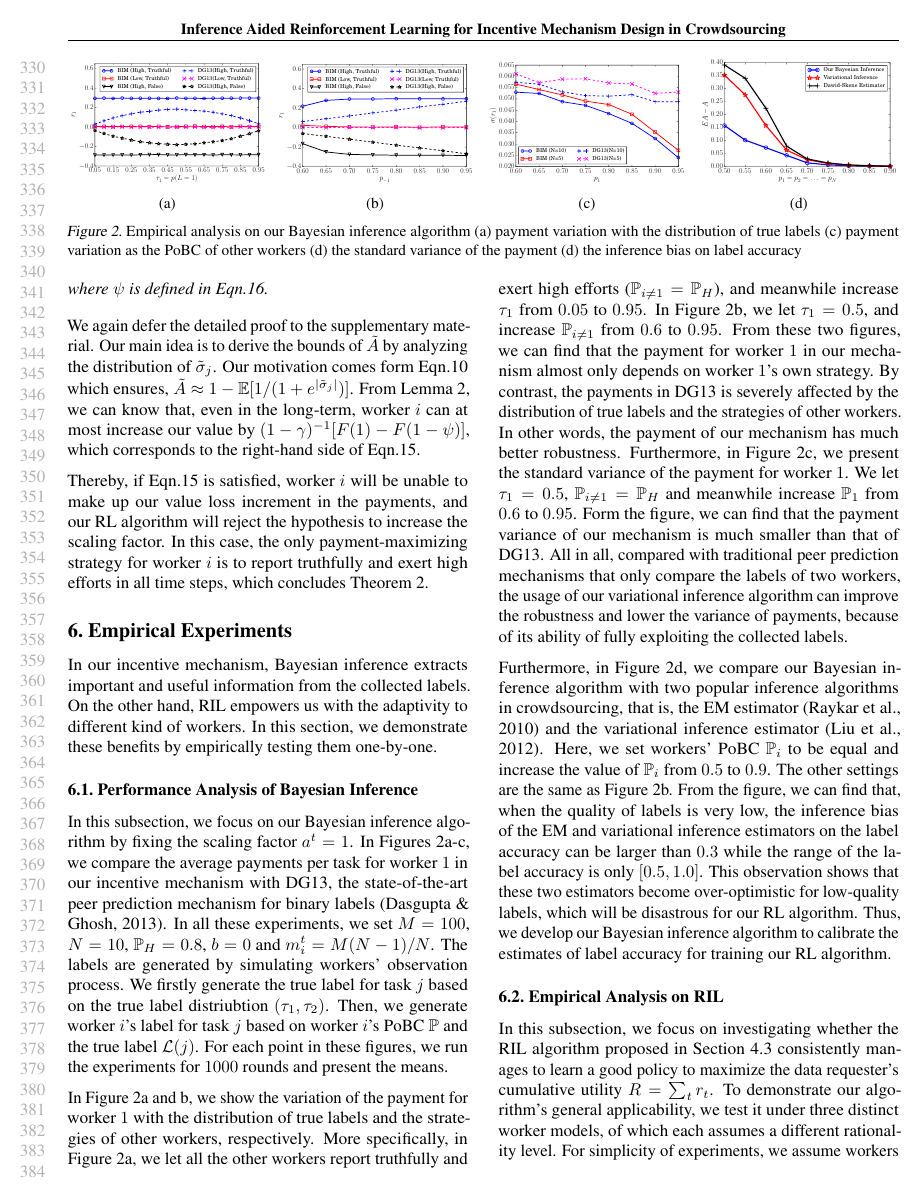
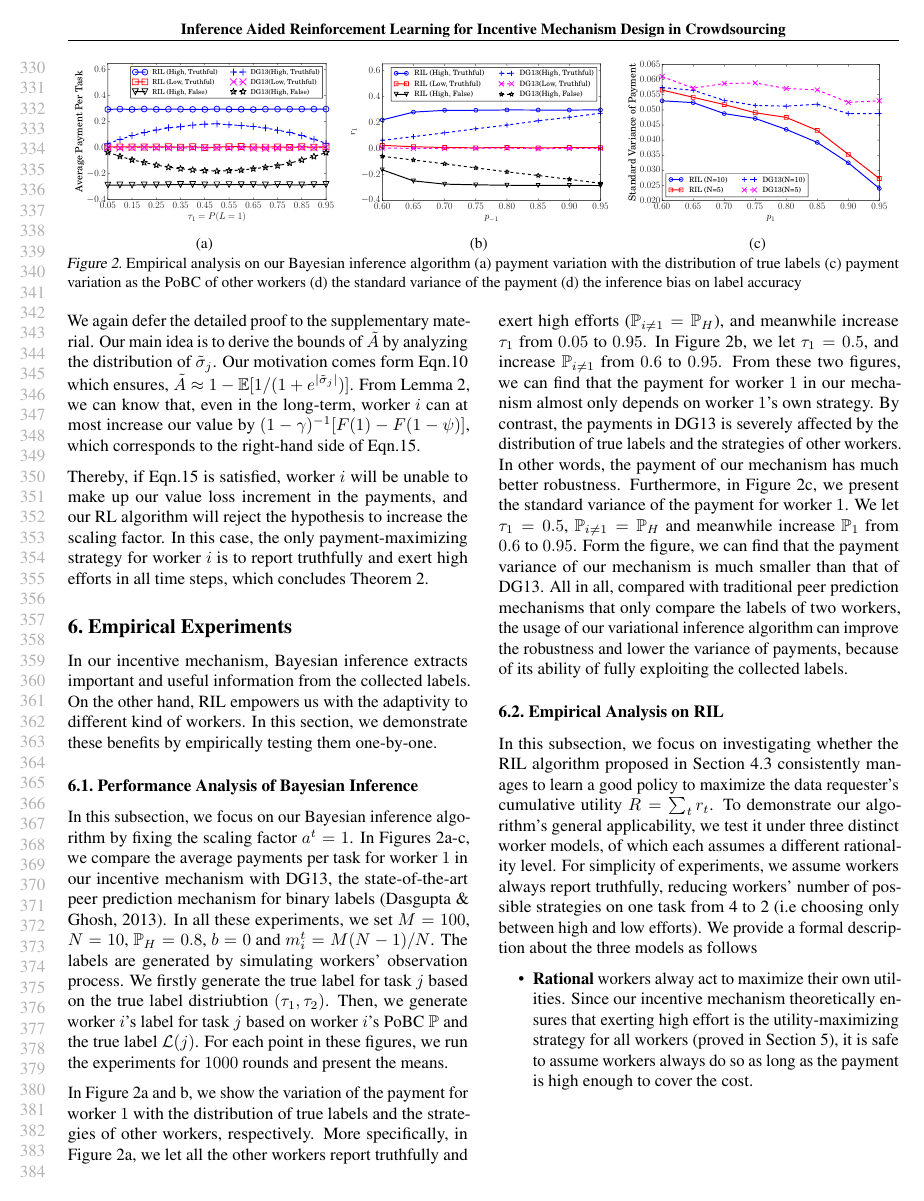
Before and after one commit to vascohu/RLPeerPrediction, a LaTeX paper (ICML2018/main.tex, which reads ICML2018/analysis.tex, ICML2018/experiment.tex): page 7 of 10. Compiled offline with pdfLaTeX.

Commit message:
Small Changes

```diff
--- a/ICML2018/analysis.tex
+++ b/ICML2018/analysis.tex
@@ -215,31 +215,32 @@ Thereby, if $a^t>c_H$, worker $i$ can only get the maximal utility when $\mathbb
 %\end{table}
 %
 %Except for the Nash equilibrium defined in Proposition~\ref{OSEqulibrium}, our mechanism also has other equilibria. We summarize them here:
-\begin{figure*}[!t]
+
+\begin{figure*}[!htb]
     \centering
-    \begin{subfigure}[t]{0.24\textwidth}
+    \begin{subfigure}[t]{0.32\textwidth}
         \centering
         \includegraphics[width=\textwidth]{image/BPP1}
         \caption{\label{BIM2}}
     \end{subfigure}%
     ~
-    \begin{subfigure}[t]{0.24\textwidth}
+    \begin{subfigure}[t]{0.32\textwidth}
         \centering
         \includegraphics[width=\textwidth]{image/BPP2}
         \caption{\label{BIM3}}
     \end{subfigure}
         ~
-    \begin{subfigure}[t]{0.24\textwidth}
+    \begin{subfigure}[t]{0.32\textwidth}
         \centering
         \includegraphics[width=\textwidth]{image/BPP3}
         \caption{\label{BIM4}}
     \end{subfigure}
-	~
-	\begin{subfigure}[t]{0.24\textwidth}
-        \centering
-        \includegraphics[width=\textwidth]{image/EXPC1}
-        \caption{\label{BIM1}}
-    \end{subfigure}
+%	~
+%	\begin{subfigure}[t]{0.24\textwidth}
+%        \centering
+%        \includegraphics[width=\textwidth]{image/EXPC1}
+%        \caption{\label{BIM1}}
+%    \end{subfigure}
 	\vspace{-3mm}
     \caption{\label{BIM}Empirical analysis on our Bayesian inference algorithm (a) payment variation with the distribution of true labels (c) payment variation as the PoBC of other workers (d) the standard variance of the payment (d) the inference bias on label accuracy}
 \vspace{-3mm}
--- a/ICML2018/experiment.tex
+++ b/ICML2018/experiment.tex
@@ -28,12 +26,13 @@ We let $\tau_1=0.5$, $\mathbb{P}_{i\neq 1}=\mathbb{P}_H$ and meanwhile increase
 Form the figure, we can find that the payment variance of our mechanism is much smaller than that of DG13.
 All in all, compared with traditional peer prediction mechanisms that only compare the labels of two workers, the usage of our variational inference algorithm can improve the robustness and lower the variance of payments, because of its ability of fully exploiting the collected labels.
 
-Furthermore, in Figure~\ref{BIM1}, we compare our Bayesian inference algorithm with two popular inference algorithms in crowdsourcing, that is, the EM estimator~\cite{raykar2010learning} and the variational inference estimator~\cite{liu2012variational}.
-Here, we set workers' PoBC $\mathbb{P}_i$ to be equal and increase the value of $\mathbb{P}_i$ from $0.5$ to $0.9$.
-The other settings are the same as Figure~\ref{BIM3}.
-From the figure, we can find that, when the quality of labels is very low, the inference bias of the EM and variational inference estimators on the label accuracy can be larger than $0.3$ while the range of the label accuracy is only $[0.5,1.0]$.
-This observation shows that these two estimators become over-optimistic for low-quality labels, which will be disastrous for our RL algorithm.
-Thus, we develop our Bayesian inference algorithm to calibrate the estimates of label accuracy for training our RL algorithm.
+
+%Furthermore, in Figure~\ref{BIM1}, we compare our Bayesian inference algorithm with two popular inference algorithms in crowdsourcing, that is, the EM estimator~\cite{raykar2010learning} and the variational inference estimator~\cite{liu2012variational}.
+%Here, we set workers' PoBC $\mathbb{P}_i$ to be equal and increase the value of $\mathbb{P}_i$ from $0.5$ to $0.9$.
+%The other settings are the same as Figure~\ref{BIM3}.
+%From the figure, we can find that, when the quality of labels is very low, the inference bias of the EM and variational inference estimators on the label accuracy can be larger than $0.3$ while the range of the label accuracy is only $[0.5,1.0]$.
+%This observation shows that these two estimators become over-optimistic for low-quality labels, which will be disastrous for our RL algorithm.
+%Thus, we develop our Bayesian inference algorithm to calibrate the estimates of label accuracy for training our RL algorithm.
 
 \subsection{Empirical Analysis on RIL}
 In this subsection, we focus on investigating whether the RIL algorithm proposed in Section \ref{RL} consistently manages to learn a good policy to maximize the data requester's cumulative utility $R=\sum_t r_t$. To demonstrate our algorithm's general applicability, we test it under three distinct worker models, of which each assumes a different rationality level.
```
Also changed, not shown: ICML2018/methodology.tex (+4 -1 lines), ICML2018/image/Architecture.pdf, ICML2018/image/BPP1.pdf, ICML2018/image/BPP2.pdf, ICML2018/image/BPP3.pdf, ICML2018/image/RIL1.pdf (added), ICML2018/image/RIL2.pdf (added), ICML2018/image/learningCurve.pdf, ICML2018/image/rewardError.pdf, ICML2018/experiment.tex (14 more changed lines).
